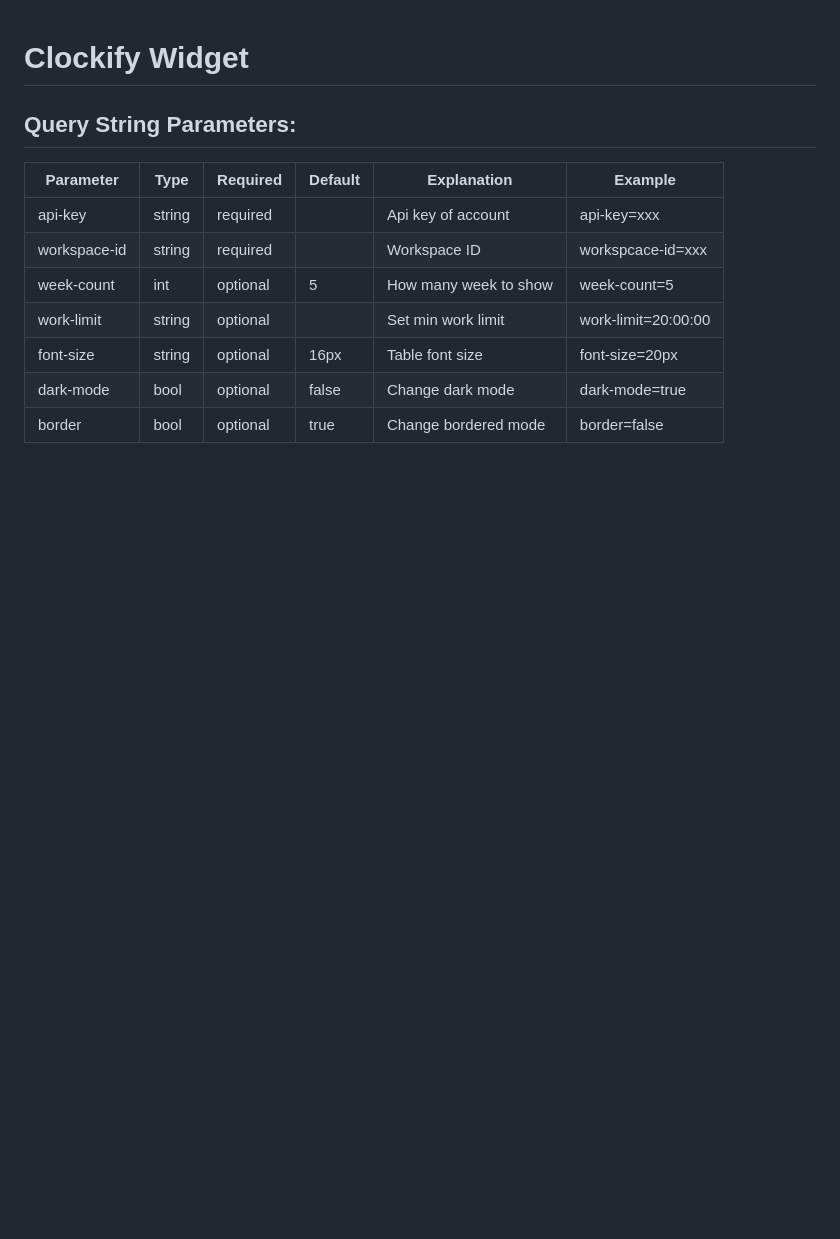
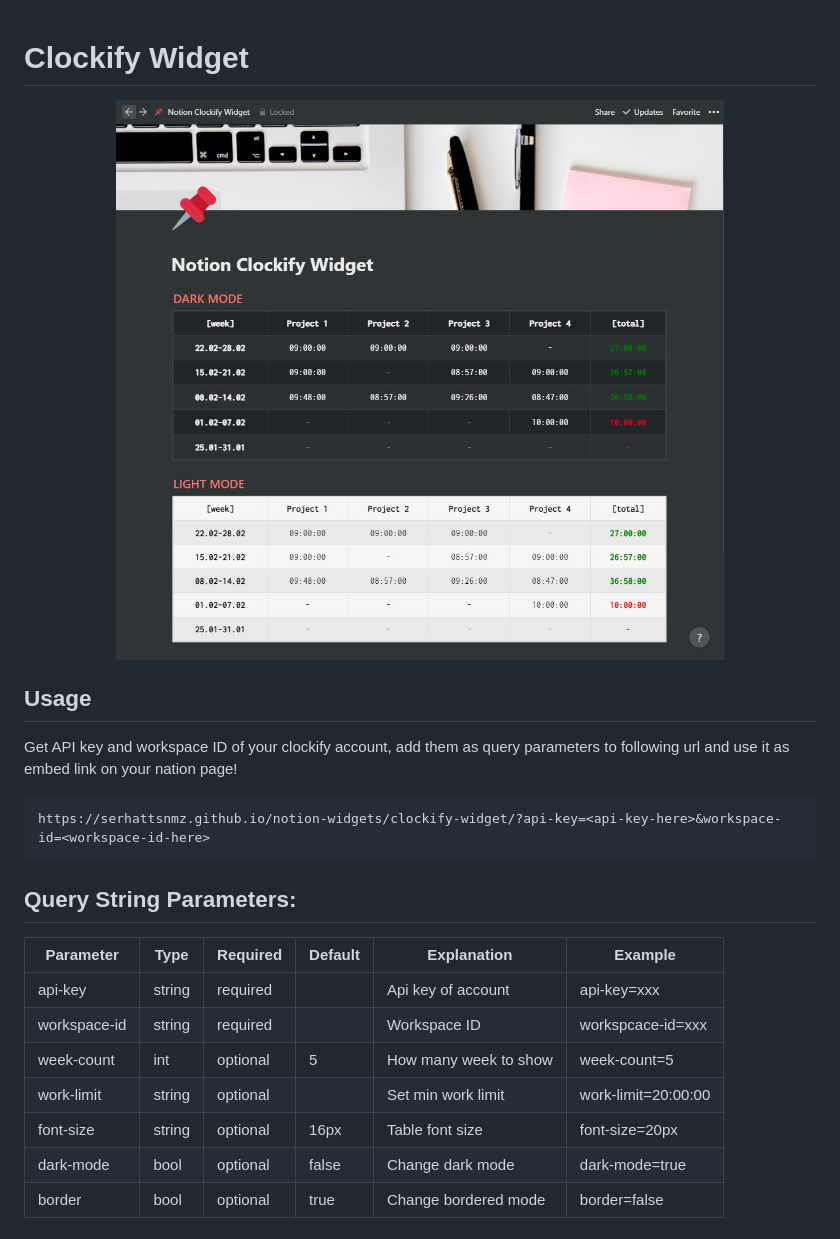
Before and after one commit to serhattsnmz/notion-widgets, a Markdown page: clockify-widget/readme.md, the part around the change. Drawn GitHub-style; pictures changed too: clockify-widget/assets/clockify.jpg (added); blank space fills up the shorter version.

Commit message:
update clockify widget

````diff
--- a/clockify-widget/readme.md
+++ b/clockify-widget/readme.md
@@ -1,4 +1,16 @@
 # Clockify Widget
+
+<p align="center">
+  <img src="assets/clockify.jpg" width="85%" title="hover text">
+</p>
+
+## Usage
+
+Get API key and workspace ID of your clockify account, add them as query parameters to following url and use it as embed link on your nation page!
+
+```
+https://serhattsnmz.github.io/notion-widgets/clockify-widget/?api-key=<api-key-here>&workspace-id=<workspace-id-here>
+```
 
 ## Query String Parameters:
 
````
